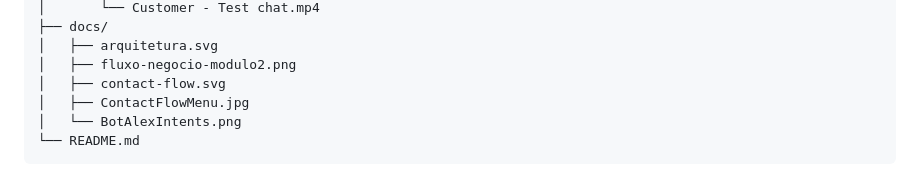
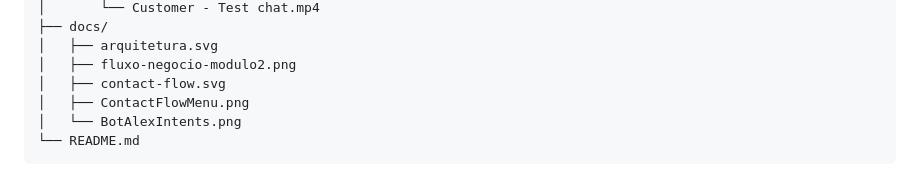
Before and after one commit to 1Lyn0/Conecta-Company, a Markdown page: README.md, the part around the change. GitHub-like rendering.

Commit message:
Rename ContactFlowMenu.jpg to ContactFlowMenu.png

````diff
--- a/README.md
+++ b/README.md
@@ -64,7 +64,7 @@ O diretório `/evidencias` contém os artefatos visuais que comprovam a operaç
 │   ├── arquitetura.svg
 │   ├── fluxo-negocio-modulo2.png
 │   ├── contact-flow.svg
-│   ├── ContactFlowMenu.jpg
+│   ├── ContactFlowMenu.png
 │   └── BotAlexIntents.png
 └── README.md
 ```
````
